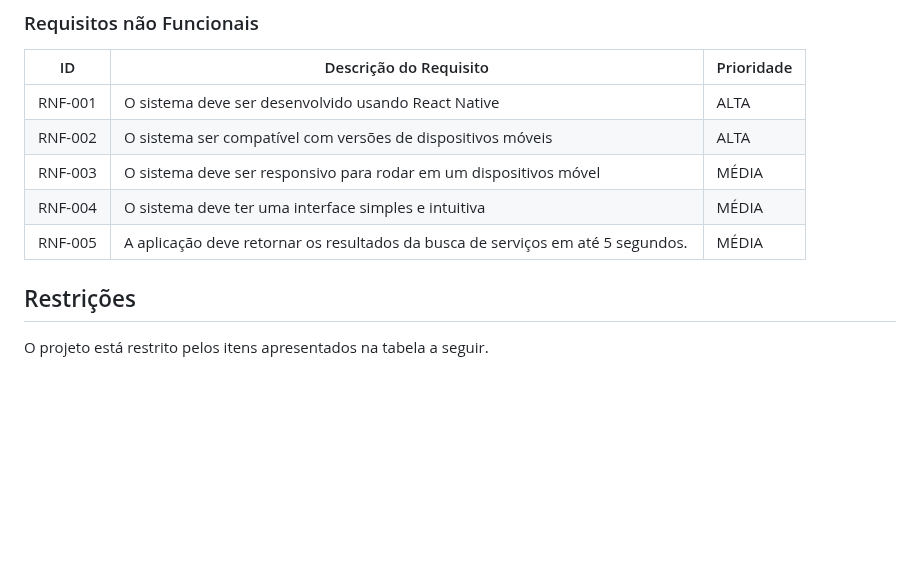
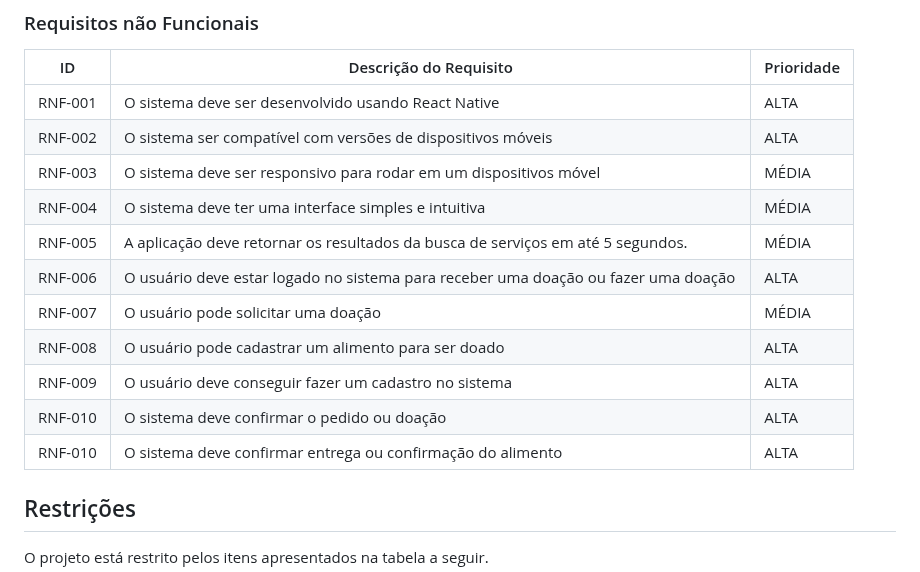
Before and after one commit to ICEI-PUC-Minas-PMV-ADS/pmv-ads-2023-2-e3-proj-mov-t2-pmv-ads-2023-2-e3-proj-mov-t2-time5, a Markdown page: docs/02-Especificação do Projeto.md, the part around the change. Drawn GitHub-style; blank space fills up the shorter version.

Commit message:
Update 02-Especificação do Projeto.md
feat: atualizando requisitos funcionais

```diff
--- a/docs/02-Especificação do Projeto.md
+++ b/docs/02-Especificação do Projeto.md
@@ -93,6 +93,12 @@ As tabelas que se seguem apresentam os requisitos funcionais e não funcionais q
 |RNF-003| O sistema deve ser responsivo para rodar em um dispositivos móvel | MÉDIA |
 |RNF-004| O sistema deve ter uma interface simples e intuitiva | MÉDIA |
 |RNF-005| A aplicação deve retornar os resultados da busca de serviços em até 5 segundos.  | MÉDIA |
+|RNF-006| O usuário deve estar logado no sistema para receber uma doação ou fazer uma doação  | ALTA |
+|RNF-007| O usuário pode solicitar uma doação  | MÉDIA |
+|RNF-008| O usuário pode cadastrar um alimento para ser doado  | ALTA |
+|RNF-009| O usuário deve conseguir fazer um cadastro no sistema  | ALTA |
+|RNF-010| O sistema deve confirmar o pedido ou doação  | ALTA |
+|RNF-010| O sistema deve confirmar entrega ou confirmação do alimento  | ALTA |
 
 ## Restrições
 
```
